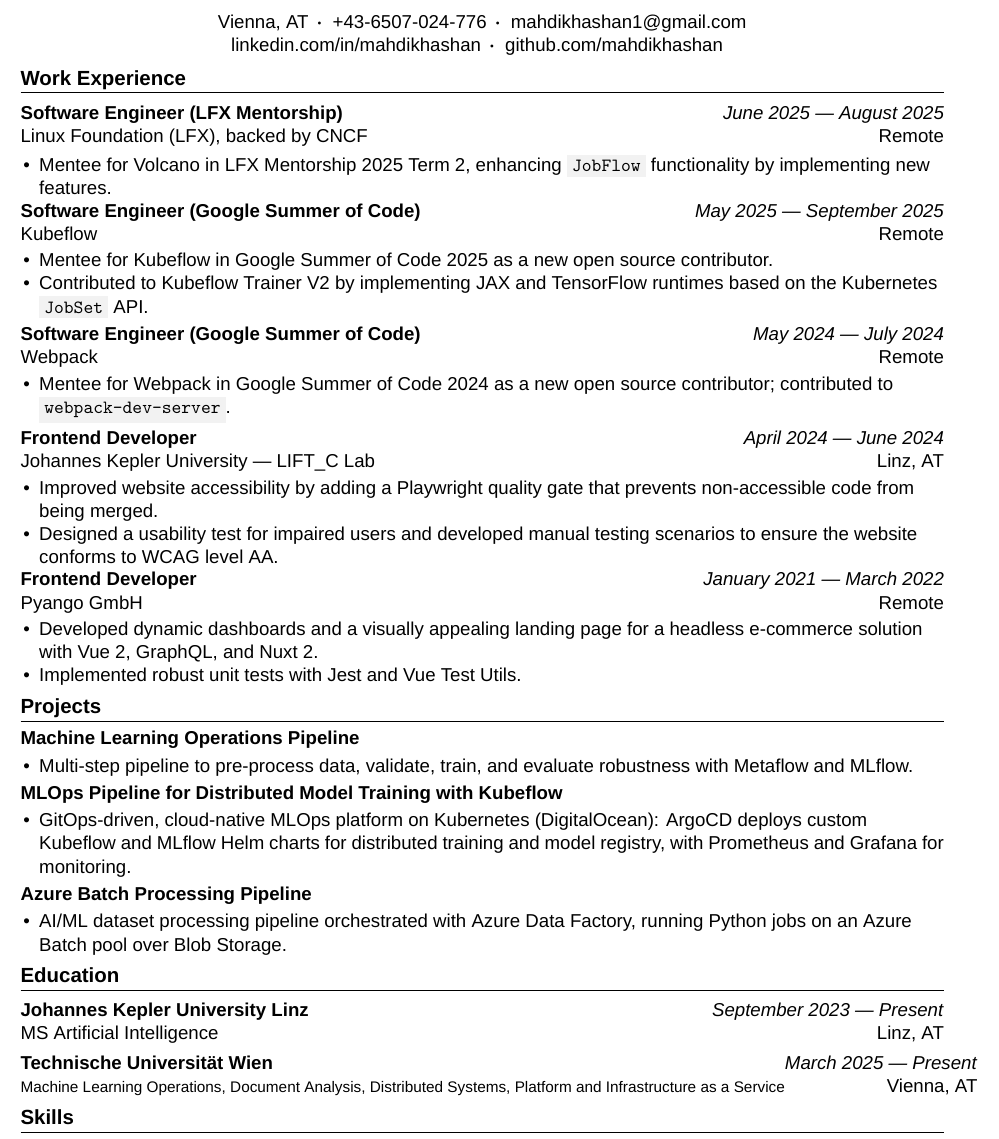
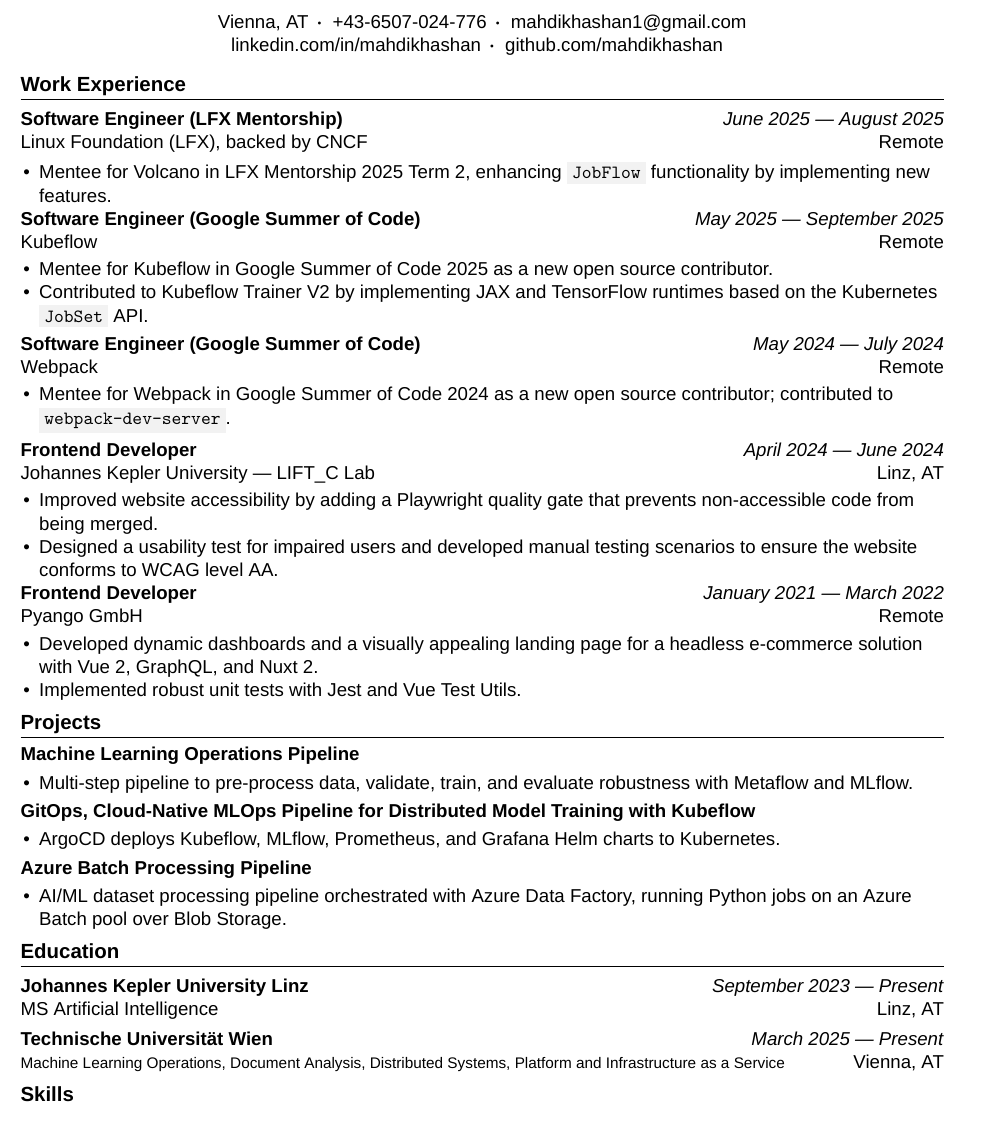
Before and after one commit to mahdikhashan/resume, a LaTeX CV (main.tex): part of the page, cut so that both start at the same text. Compiled offline with XeLaTeX.

Commit message:
Shorten Kubeflow project entry and fix TU Wien row overflow
Co-Authored-By: Claude Opus 5.5 <noreply@anthropic.com>

```diff
--- a/main.tex
+++ b/main.tex
@@ -103,8 +103,8 @@
     {Multi-step pipeline to pre-process data, validate, train, and evaluate robustness with Metaflow and MLflow.} % description
 
 \Project
-    {\href{https://github.com/mahdikhashan/jku-kv-cloud-computing/tree/pipelines}{MLOps Pipeline for Distributed Model Training with Kubeflow}} % project name
-    {GitOps-driven, cloud-native MLOps platform on Kubernetes (DigitalOcean): ArgoCD deploys custom Kubeflow and MLflow Helm charts for distributed training and model registry, with Prometheus and Grafana for monitoring.} % description
+    {GitOps, Cloud-Native MLOps Pipeline for Distributed Model Training with Kubeflow} % project name
+    {ArgoCD deploys Kubeflow, MLflow, Prometheus, and Grafana Helm charts to Kubernetes.} % description
 
 \Project
     {\href{https://github.com/mahdikhashan/azure-batch-processing-pipeline}{Azure Batch Processing Pipeline}} % project name
@@ -137,7 +137,7 @@
 
 \EducationExperience
     {Technische Universität Wien} % school name
-    {\footnotesize Machine Learning Operations, Document Analysis, Distributed Systems, Platform and Infrastructure as a Service} % courses
+    {\makebox[0pt][l]{\footnotesize Machine Learning Operations, Document Analysis, Distributed Systems, Platform and Infrastructure as a Service}} % courses; zero-width box so the wide date column does not push the row past the margin
     {March 2025 --- Present} % date of graduation
     {Vienna, AT} % city, country of school
 
```
